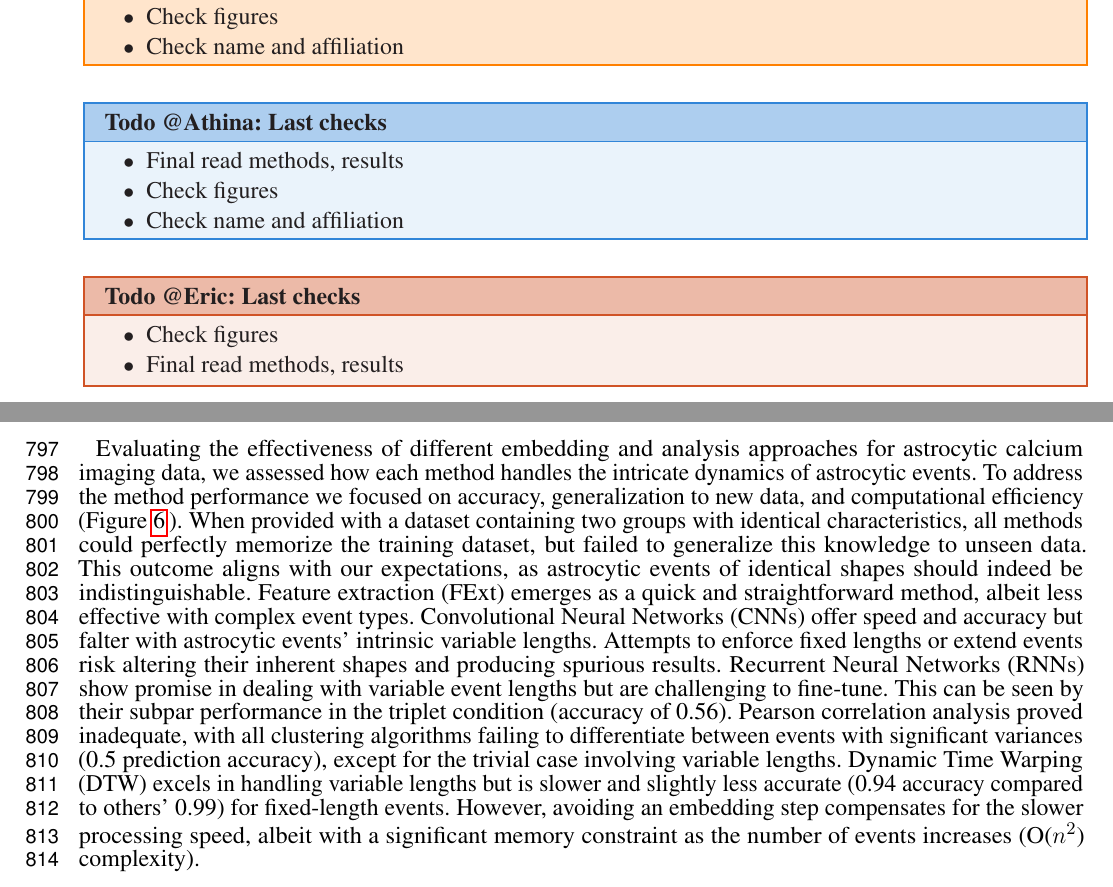
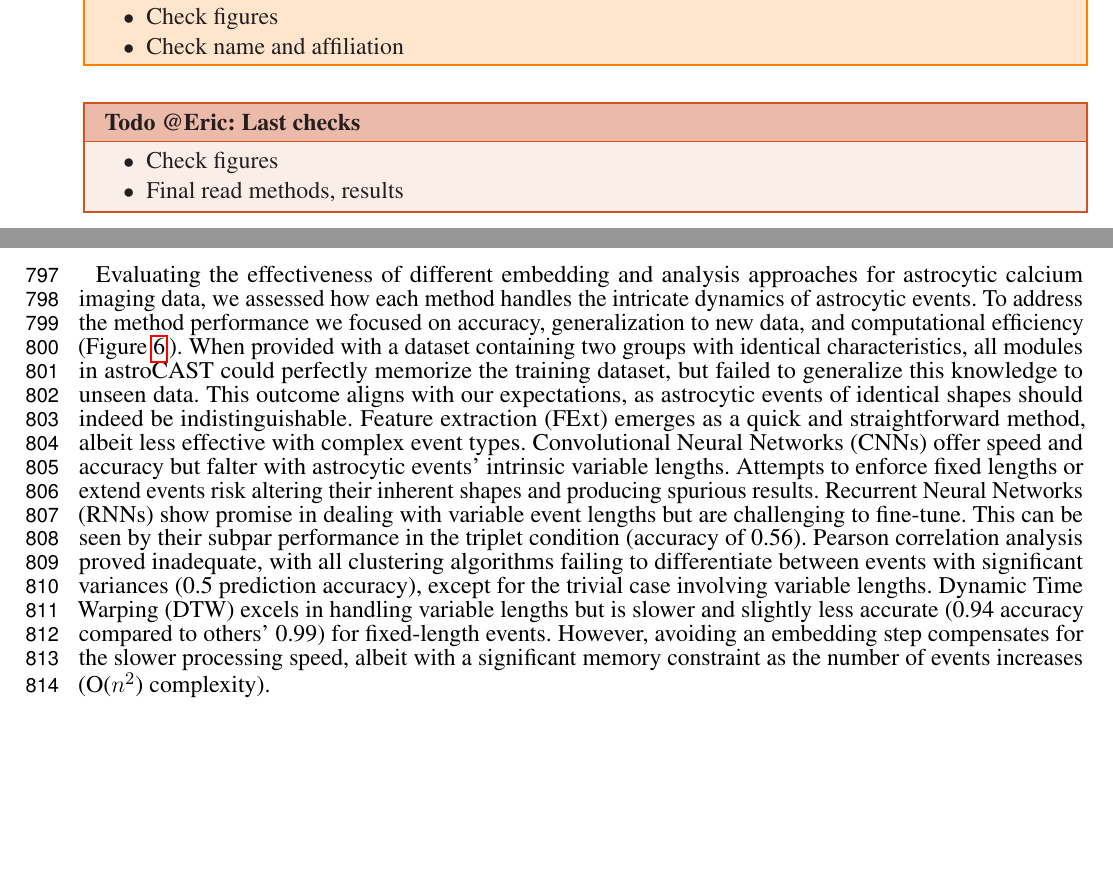
Before and after one commit to janreising/astroCAST, a LaTeX document (manuscript/frontiers.tex, which reads manuscript/content/9-discussion.tex, manuscript/todos.tex): two parts of pages 2 and 17 of 30, joined at a grey line, cut so that both start at the same text, the shorter picture padded with empty space. Compiled offline with pdfLaTeX.

Commit message:
small wording change, updated todos

```diff
--- a/manuscript/content/9-discussion.tex
+++ b/manuscript/content/9-discussion.tex
@@ -2,7 +2,7 @@
 
 AstroCAST offers comprehensive options for analyzing and interpreting activity events repurposing existing tools from various data science domains for astrocyte research. This approach highlights the importance of leveraging accumulated knowledge across fields to enhance the efficiency and breadth of astrocyte studies. Moreover, the advances in bioimaging dataset processing are still lagging behind other big data analysis approaches. Addressing this gap, astroCAST is a dedicated machine-learning driven toolkit that can be used to identify, denoise and characterize the dynamics of a set cell population. Compared to other available tools, astroCAST was specifically developed for astrocytes (Suite2P\citep{pachitariu_suite2p_2017}, CaImAn\citep{giovannucci_caiman_2019},CaSCaDe\citep{rupprecht_database_2021}), is open-source (CHIPS\citep{barrett_chips_2018}, AquA\citep{wang_event-based_2018}, Begonia\citep{bjornstad_begoniatwo-photon_2021}, MSparkles\citep{stopper_novel_2022}) and includes timeseries clustering which none of these tools provide.
 
-Evaluating the effectiveness of different embedding and analysis approaches for astrocytic calcium imaging data, we assessed how each method handles the intricate dynamics of astrocytic events. To address the method performance we focused on accuracy, generalization to new data, and computational efficiency\fref{6}. When provided with a dataset containing two groups with identical characteristics, all methods could perfectly memorize the training dataset, but failed to generalize this knowledge to unseen data. This outcome aligns with our expectations, as astrocytic events of identical shapes should indeed be indistinguishable.
+Evaluating the effectiveness of different embedding and analysis approaches for astrocytic calcium imaging data, we assessed how each method handles the intricate dynamics of astrocytic events. To address the method performance we focused on accuracy, generalization to new data, and computational efficiency\fref{6}. When provided with a dataset containing two groups with identical characteristics, all modules in astroCAST could perfectly memorize the training dataset, but failed to generalize this knowledge to unseen data. This outcome aligns with our expectations, as astrocytic events of identical shapes should indeed be indistinguishable.
 Feature extraction (FExt) emerges as a quick and straightforward method, albeit less effective with complex event types. Convolutional Neural Networks (CNNs) offer speed and accuracy but falter with astrocytic events' intrinsic variable lengths. Attempts to enforce fixed lengths or extend events risk altering their inherent shapes and producing spurious results. Recurrent Neural Networks (RNNs) show promise in dealing with variable event lengths but are challenging to fine-tune. This can be seen by their subpar performance in the triplet condition (accuracy of 0.56). Pearson correlation analysis proved inadequate, with all clustering algorithms failing to differentiate between events with significant variances (0.5 prediction accuracy), except for the trivial case involving variable lengths. Dynamic Time Warping (DTW) excels in handling variable lengths but is slower and slightly less accurate (0.94 accuracy compared to others' 0.99) for fixed-length events. However, avoiding an embedding step compensates for the slower processing speed, albeit with a significant memory constraint as the number of events increases (O($n^2$) complexity).
 
 In summary, while each approach has its strengths and weaknesses in processing astrocytic calcium imaging datasets, our findings highlight the crucial balance between accuracy, adaptability to variable event lengths, and computational demands.
--- a/manuscript/todos.tex
+++ b/manuscript/todos.tex
@@ -5,14 +5,6 @@
 \todo{Ana}{Last checks}{
     \begin{itemize}
         \item Final read abstract, introduction, discussion
-        \item Check figures
-        \item Check name and affiliation
-    \end{itemize}
-}
-
-\todo{Athina}{Last checks}{
-    \begin{itemize}
-        \item Final read methods, results
         \item Check figures
         \item Check name and affiliation
     \end{itemize}
```
